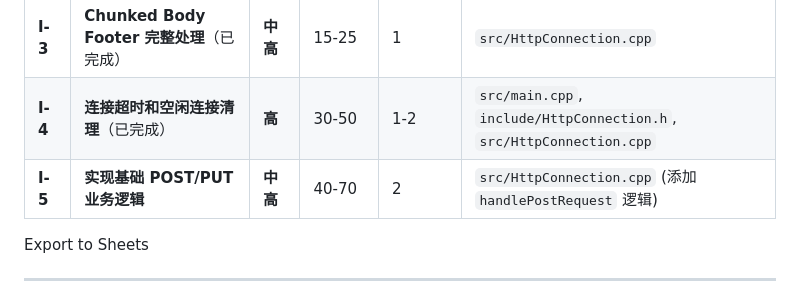
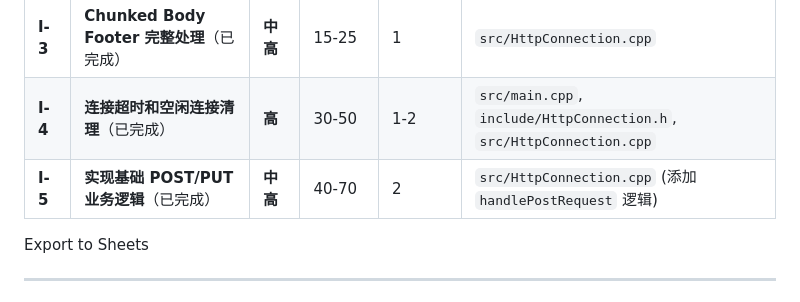
Before and after one commit to 16604593187/httpccc, a Markdown page: 待做任务清单.md, the part around the change. GitHub-like rendering.

Commit message:
Updated To-do list

```diff
--- a/待做任务清单.md
+++ b/待做任务清单.md
@@ -16,7 +16,7 @@
 | **I-2** | **标准状态消息映射实现**（已完成）           | **高**   | 20-30           | 0.5               | `include/HttpResponse.h`, `src/HttpResponse.cpp`             |
 | **I-3** | **Chunked Body Footer 完整处理**（已完成）   | **中高** | 15-25           | 1                 | `src/HttpConnection.cpp`                                     |
 | **I-4** | **连接超时和空闲连接清理**（已完成）         | **高**   | 30-50           | 1-2               | `src/main.cpp`, `include/HttpConnection.h`, `src/HttpConnection.cpp` |
-| **I-5** | **实现基础 POST/PUT 业务逻辑**               | **中高** | 40-70           | 2                 | `src/HttpConnection.cpp` (添加 `handlePostRequest` 逻辑)     |
+| **I-5** | **实现基础 POST/PUT 业务逻辑**（已完成）     | **中高** | 40-70           | 2                 | `src/HttpConnection.cpp` (添加 `handlePostRequest` 逻辑)     |
 
 Export to Sheets
 
```
